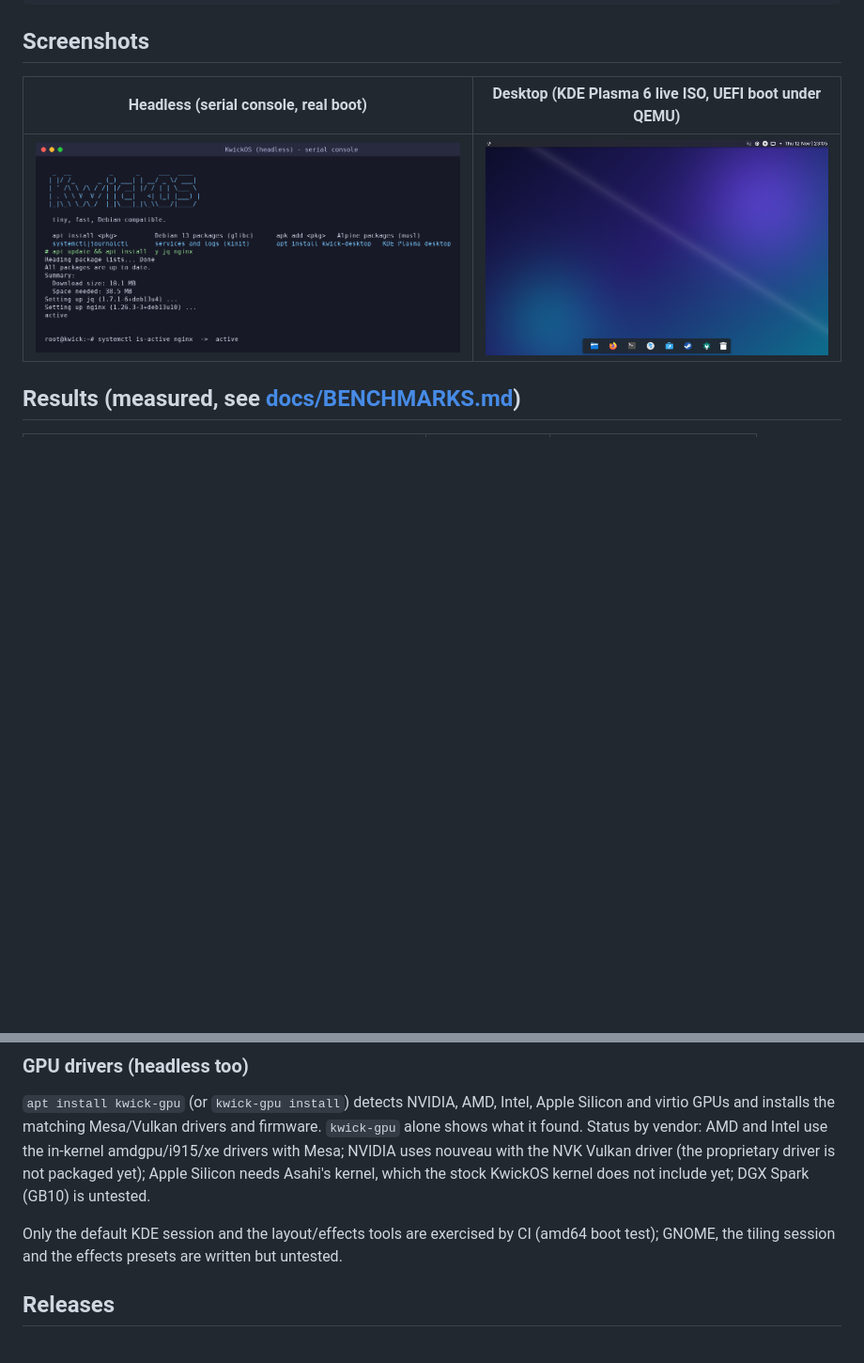
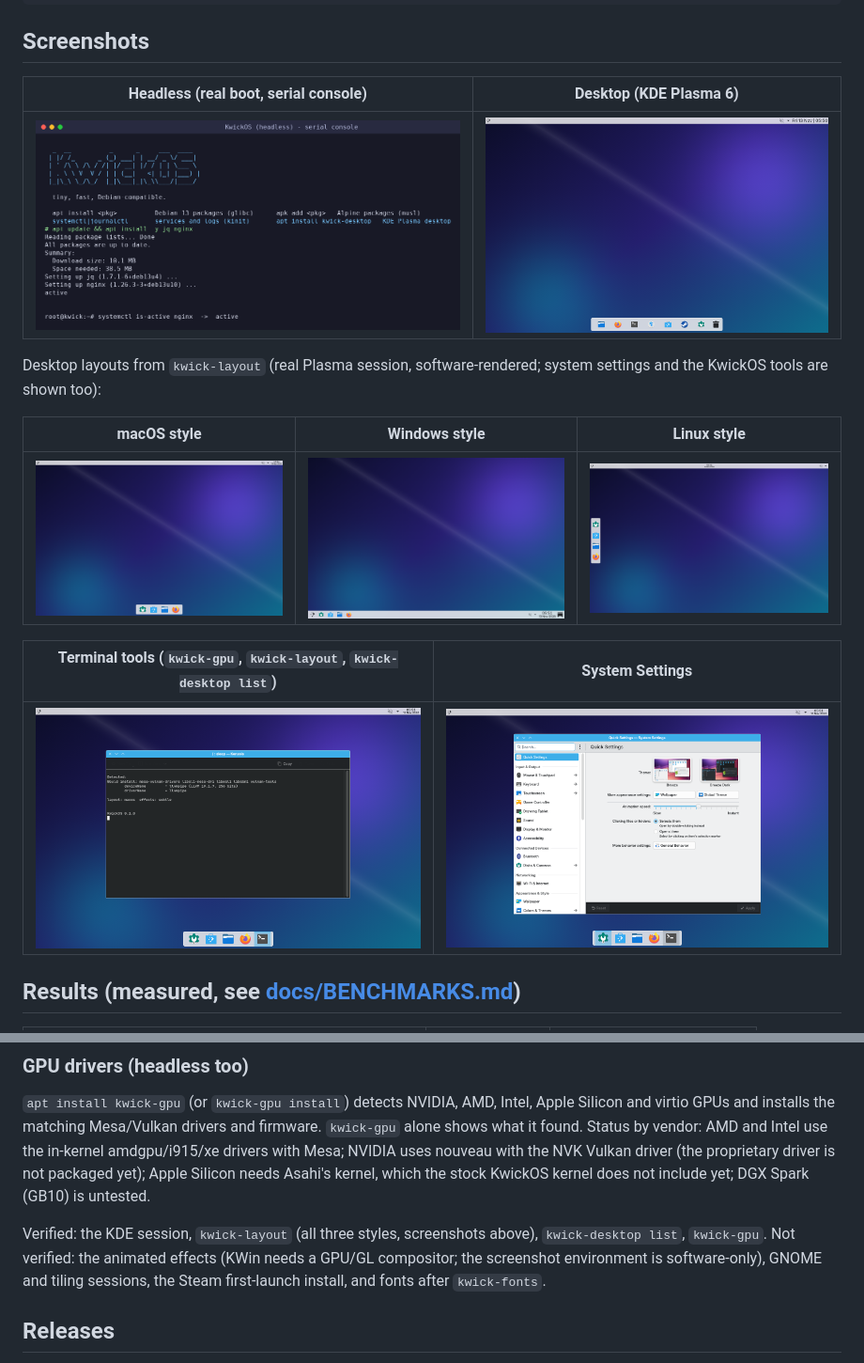
Before and after one commit to metaspartan/kwickos, a Markdown page: README.md, 2 parts joined by grey strips. Shown at 94% size. Drawn GitHub-style; pictures changed too: docs/img/desktop.png, docs/img/layout-linux.png (added), docs/img/layout-macos.png (added); blank space fills up the shorter version.

Commit message:
desktop: screenshots (layouts, tools, settings), kwick-desktop fix, honest verification status

```diff
--- a/README.md
+++ b/README.md
@@ -18,9 +18,19 @@ root@kwick:/# systemctl enable --now nginx      # works in containers too
 
 ## Screenshots
 
-| Headless (serial console, real boot) | Desktop (KDE Plasma 6 live ISO, UEFI boot under QEMU) |
+| Headless (real boot, serial console) | Desktop (KDE Plasma 6) |
 |---|---|
 | ![headless](docs/img/headless.png) | ![desktop](docs/img/desktop.png) |
+
+Desktop layouts from `kwick-layout` (real Plasma session, software-rendered; system settings and the KwickOS tools are shown too):
+
+| macOS style | Windows style | Linux style |
+|---|---|---|
+| ![macos](docs/img/layout-macos.png) | ![windows](docs/img/layout-windows.png) | ![linux](docs/img/layout-linux.png) |
+
+| Terminal tools (`kwick-gpu`, `kwick-layout`, `kwick-desktop list`) | System Settings |
+|---|---|
+| ![tools](docs/img/terminal-tools.png) | ![settings](docs/img/system-settings.png) |
 
 ## Results (measured, see [docs/BENCHMARKS.md](docs/BENCHMARKS.md))
 
@@ -146,8 +156,9 @@ matching Mesa/Vulkan drivers and firmware. `kwick-gpu` alone shows what it found
 amdgpu/i915/xe drivers with Mesa; NVIDIA uses nouveau with the NVK Vulkan driver (the proprietary driver is not packaged yet);
 Apple Silicon needs Asahi's kernel, which the stock KwickOS kernel does not include yet; DGX Spark (GB10) is untested.
 
-Only the default KDE session and the layout/effects tools are exercised by CI (amd64 boot test); GNOME, the tiling session and the effects
-presets are written but untested.
+Verified: the KDE session, `kwick-layout` (all three styles, screenshots above), `kwick-desktop list`, `kwick-gpu`. Not verified: the animated
+effects (KWin needs a GPU/GL compositor; the screenshot environment is software-only), GNOME and tiling sessions, the Steam first-launch install,
+and fonts after `kwick-fonts`.
 ## Releases
 
 Every push to `main` that changes the product, and every kernel bump found by `kernel-watch`
```
Also changed, not shown: 2 other files.
